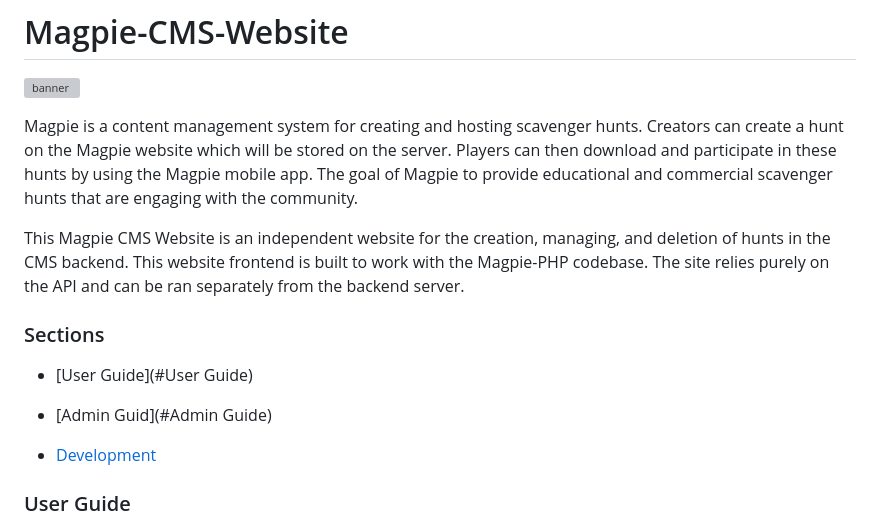
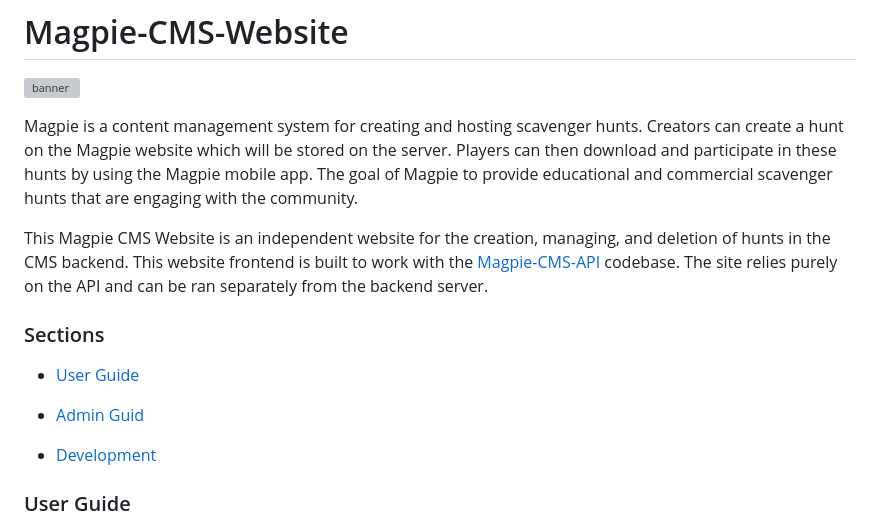
Before and after one commit to EthanTuning/Magpie-CMS-Website, a Markdown page: README.md, the part around the change printed below. Drawn GitHub-style; grey boxes are pictures that could not be loaded.

Commit message:
fix doc links

```diff
--- a/README.md
+++ b/README.md
@@ -3,10 +3,10 @@
 
 Magpie is a content management system for creating and hosting scavenger hunts. Creators can create a hunt on the Magpie website which will be stored on the server. Players can then download and participate in these hunts by using the Magpie mobile app. The goal of Magpie to provide educational and commercial scavenger hunts that are engaging with the community.
 
-This Magpie CMS Website is an independent website for the creation, managing, and deletion of hunts in the CMS backend. This website frontend is built to work with the Magpie-PHP codebase. The site relies purely on the API and can be ran separately from the backend server.
+This Magpie CMS Website is an independent website for the creation, managing, and deletion of hunts in the CMS backend. This website frontend is built to work with the [Magpie-CMS-API](https://github.com/rkwitz/Magpie-CMS-API) codebase. The site relies purely on the API and can be ran separately from the backend server.
 
 ### Sections
- - [User Guide](#User Guide)
+ - [User Guide](#user-guide)
 
- - [Admin Guid](#Admin Guide)
+ - [Admin Guid](#admin-guide)
 
```
Also changed, not shown: other parts of README.md (+1 -1 lines), docs/imgs/hunt-review.png (added).
